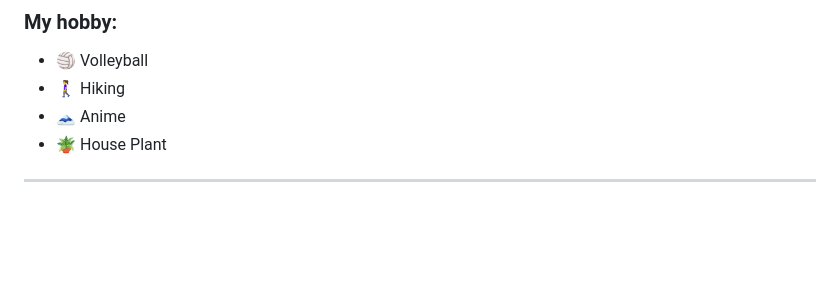
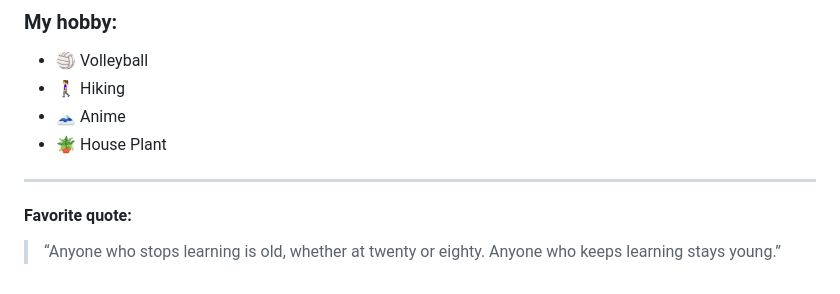
Before and after one commit to KseniiaEfremova/task_management_system, a Markdown page: README.md, the part around the change. GitHub-like rendering; blank space fills up the shorter version.

Commit message:
Add a quote

```diff
--- a/README.md
+++ b/README.md
@@ -116,3 +116,6 @@ Follow for more:
 * :potted_plant: House Plant
 
 ---
+
+#### Favorite quote:
+ > “Anyone who stops learning is old, whether at twenty or eighty. Anyone who keeps learning stays young.”
```
